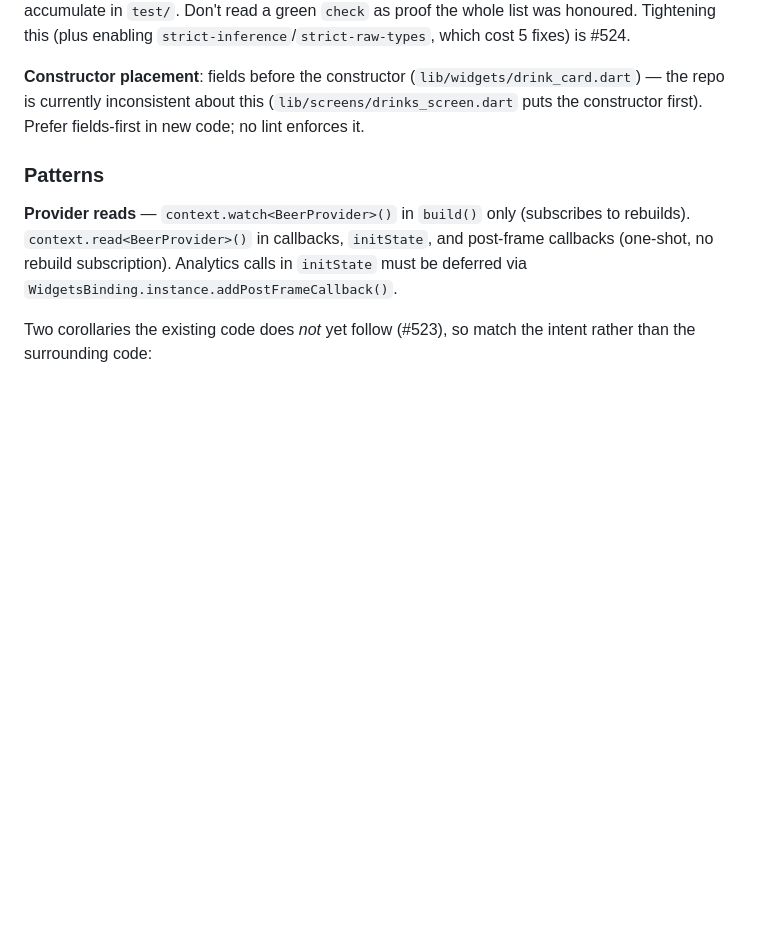
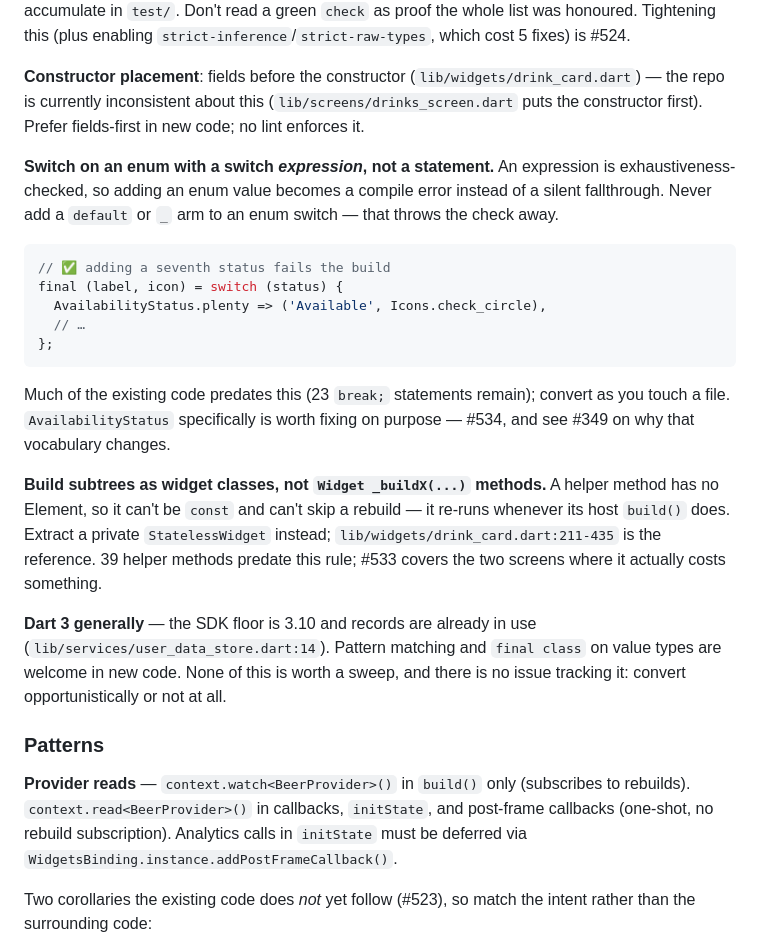
Before and after one commit to richardthe3rd/cambridge-beer-festival-app, a Markdown page: AGENTS.md, the part around the change. GitHub-like rendering; blank space fills up the shorter version.

Commit message:
docs: record widget-extraction and enum-switch rules as conventions
The Dart 3 and _buildX items were filed as issues that told the reader to
act "opportunistically" — guidance with no done state, which can never be
closed and just accrues in the tracker. Standing rules belong here.

Adds three Code Style rules: switch expressions over statements for enums
(with the no-default-arm caveat that preserves the check), widget classes
over _buildX helper methods, and a general note that Dart 3 adoption is
opportunistic and deliberately untracked.

#534 is narrowed to the two AvailabilityStatus switches, where missing
exhaustiveness can silently drop an accessibility label. #533 is narrowed
to the two screens with real rebuild pressure. Both are now closeable.

Refs #533, #534, #349

Co-Authored-By: Claude Opus 5 <noreply@anthropic.com>
Claude-Session: https://claude.ai/code/session_01R365FuFbgduy4VeSdKu6mi

````diff
--- a/AGENTS.md
+++ b/AGENTS.md
@@ -220,6 +220,35 @@ read a green `check` as proof the whole list was honoured. Tightening this
 (`lib/widgets/drink_card.dart`) — the repo is currently inconsistent about this
 (`lib/screens/drinks_screen.dart` puts the constructor first). Prefer
 fields-first in new code; no lint enforces it.
+
+**Switch on an enum with a switch *expression*, not a statement.** An
+expression is exhaustiveness-checked, so adding an enum value becomes a
+compile error instead of a silent fallthrough. Never add a `default` or `_`
+arm to an enum switch — that throws the check away.
+
+```dart
+// ✅ adding a seventh status fails the build
+final (label, icon) = switch (status) {
+  AvailabilityStatus.plenty => ('Available', Icons.check_circle),
+  // …
+};
+```
+
+Much of the existing code predates this (23 `break;` statements remain);
+convert as you touch a file. `AvailabilityStatus` specifically is worth
+fixing on purpose — #534, and see #349 on why that vocabulary changes.
+
+**Build subtrees as widget classes, not `Widget _buildX(...)` methods.** A
+helper method has no Element, so it can't be `const` and can't skip a
+rebuild — it re-runs whenever its host `build()` does. Extract a private
+`StatelessWidget` instead; `lib/widgets/drink_card.dart:211-435` is the
+reference. 39 helper methods predate this rule; #533 covers the two screens
+where it actually costs something.
+
+**Dart 3 generally** — the SDK floor is 3.10 and records are already in use
+(`lib/services/user_data_store.dart:14`). Pattern matching and `final class`
+on value types are welcome in new code. None of this is worth a sweep, and
+there is no issue tracking it: convert opportunistically or not at all.
 
 ### Patterns
 
````
